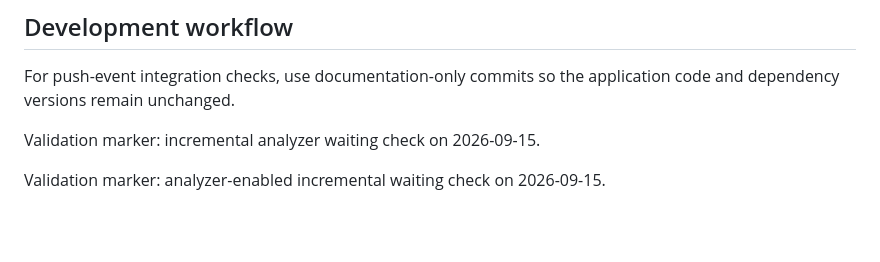
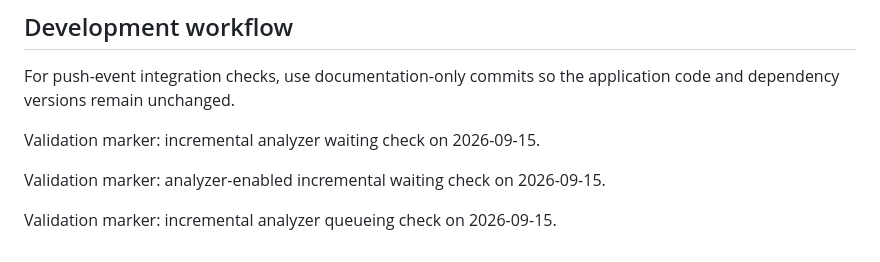
Before and after one commit to votrumar/aisle-test-repo, a Markdown page: README.md, the part around the change. Rendered like a GitHub page; blank space fills up the shorter version.

Commit message:
docs: trigger incremental analyzer queueing check

```diff
--- a/README.md
+++ b/README.md
@@ -117,3 +117,5 @@ application code and dependency versions remain unchanged.
 Validation marker: incremental analyzer waiting check on 2026-09-15.
 
 Validation marker: analyzer-enabled incremental waiting check on 2026-09-15.
+
+Validation marker: incremental analyzer queueing check on 2026-09-15.
```
